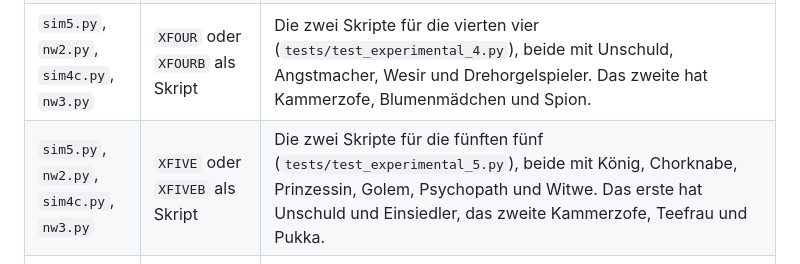
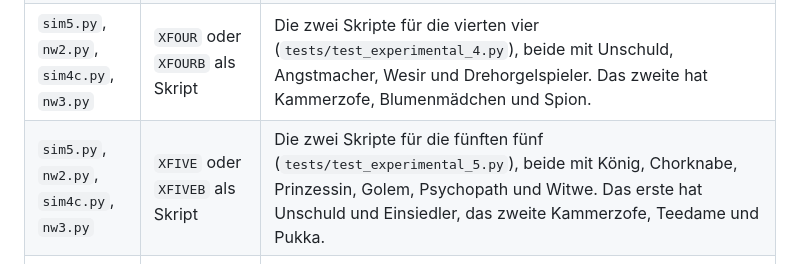
Before and after one commit to angerprints/clocktower-solver, a Markdown page: messung/README.md, the part around the change. Drawn GitHub-style.

```diff
--- a/messung/README.md
+++ b/messung/README.md
@@ -132,7 +132,7 @@ Dämon still ist und wer es bei welchem Muster war.
 | `sim5.py`, `nw2.py`, `sim4c.py`, `nw3.py` | `XOJO` oder `XOJOB` als Skript | Die zwei Skripte für die zweiten fünf (`tests/test_experimental_2.py`): eines wie Trouble Brewing, eines wie Bad Moon Rising, beide mit Banshee, Eiferer, Ketzer, Goblin und Ojo. |
 | `sim5.py`, `nw2.py`, `sim4c.py`, `nw3.py` | `XWRAITH` oder `XWRAITHB` als Skript | Die zwei Skripte für die dritten fünf (`tests/test_experimental_3.py`), beide mit Magierin, Mohnzüchter, Politiker, Petze und Geist. Das zweite hat die Kammerzofe, die den Geist sieht. |
 | `sim5.py`, `nw2.py`, `sim4c.py`, `nw3.py` | `XFOUR` oder `XFOURB` als Skript | Die zwei Skripte für die vierten vier (`tests/test_experimental_4.py`), beide mit Unschuld, Angstmacher, Wesir und Drehorgelspieler. Das zweite hat Kammerzofe, Blumenmädchen und Spion. |
-| `sim5.py`, `nw2.py`, `sim4c.py`, `nw3.py` | `XFIVE` oder `XFIVEB` als Skript | Die zwei Skripte für die fünften fünf (`tests/test_experimental_5.py`), beide mit König, Chorknabe, Prinzessin, Golem, Psychopath und Witwe. Das erste hat Unschuld und Einsiedler, das zweite Kammerzofe, Teefrau und Pukka. |
+| `sim5.py`, `nw2.py`, `sim4c.py`, `nw3.py` | `XFIVE` oder `XFIVEB` als Skript | Die zwei Skripte für die fünften fünf (`tests/test_experimental_5.py`), beide mit König, Chorknabe, Prinzessin, Golem, Psychopath und Witwe. Das erste hat Unschuld und Einsiedler, das zweite Kammerzofe, Teedame und Pukka. |
 | `sim5.py`, `nw2.py`, `sim4c.py`, `nw3.py` | `XSIX` oder `XSIXB` als Skript | Die zwei Skripte für die sechsten fünf (`tests/test_experimental_6.py`), beide mit Prediger, Jäger, Puzzlemeister, Unschuld, Xaan und Bombenleger. Das erste hat Mathematiker, Akrobatin, Wesir und Vortox, das zweite Kammerzofe, Minnesänger und Pukka. |
 | `sim5.py`, `nw2.py`, `sim4c.py`, `nw3.py` | `XSEVEN` oder `XSEVENB` als Skript | Die zwei Skripte für die siebten fünf (`tests/test_experimental_7.py`), beide mit Feenkind, Dorftrottel, Werwolf, Harpyie und Lleech. Das erste hat Mathematiker, Dämonenjäger, Scharlachrote Frau und Imp, das zweite die Beschützer aus Bad Moon Rising, Strippenzieher und Pukka. |
 
```
Also changed, not shown: HANDOVER.md (+143 -107 lines), ROADMAP.md (+11 -11 lines).
